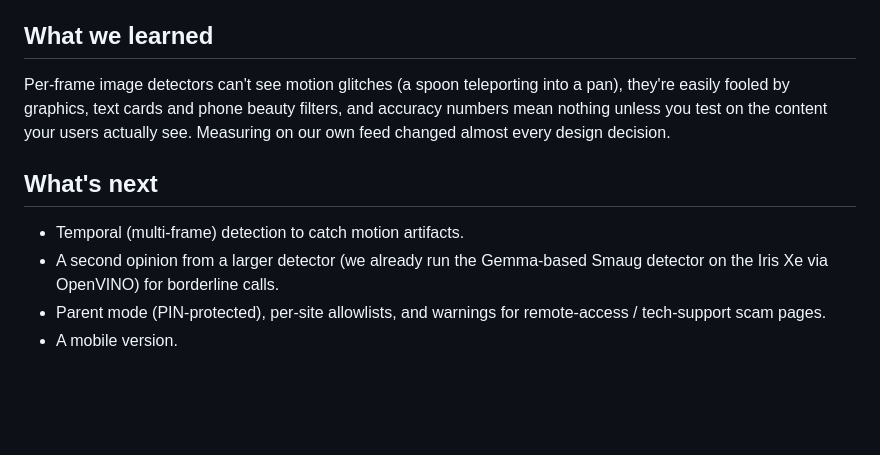
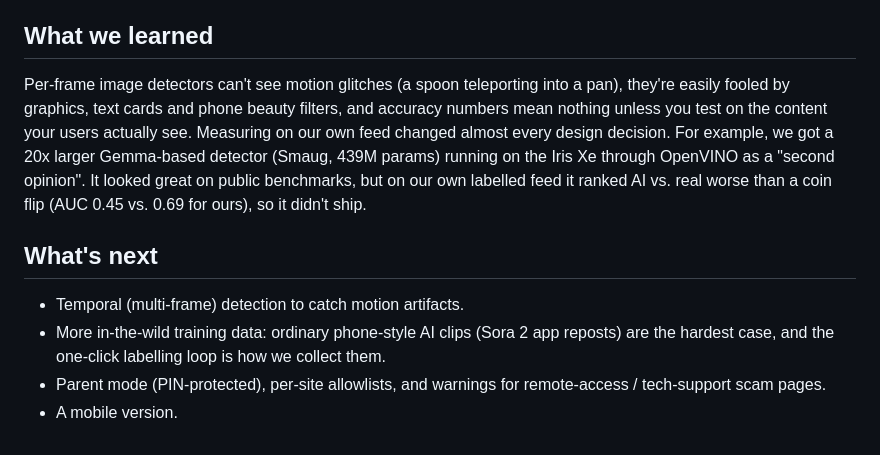
Before and after one commit to SteadyStatus21/SlopShield, a Markdown page: DEVPOST.md, the part around the change. Rendered like a GitHub page; blank space fills up the shorter version.

Commit message:
Docs: Smaug second opinion measured on the labelled feed (AUC 0.45) and dropped
Co-Authored-By: Claude Opus 5.5 <noreply@anthropic.com>

```diff
--- a/DEVPOST.md
+++ b/DEVPOST.md
@@ -58,11 +58,11 @@ On our own in-the-wild feed (held-out labels) it still misses about half of the
 
 ## What we learned
 
-Per-frame image detectors can't see motion glitches (a spoon teleporting into a pan), they're easily fooled by graphics, text cards and phone beauty filters, and accuracy numbers mean nothing unless you test on the content your users actually see. Measuring on our own feed changed almost every design decision.
+Per-frame image detectors can't see motion glitches (a spoon teleporting into a pan), they're easily fooled by graphics, text cards and phone beauty filters, and accuracy numbers mean nothing unless you test on the content your users actually see. Measuring on our own feed changed almost every design decision. For example, we got a 20x larger Gemma-based detector (Smaug, 439M params) running on the Iris Xe through OpenVINO as a "second opinion". It looked great on public benchmarks, but on our own labelled feed it ranked AI vs. real worse than a coin flip (AUC 0.45 vs. 0.69 for ours), so it didn't ship.
 
 ## What's next
 
 - Temporal (multi-frame) detection to catch motion artifacts.
-- A second opinion from a larger detector (we already run the Gemma-based Smaug detector on the Iris Xe via OpenVINO) for borderline calls.
+- More in-the-wild training data: ordinary phone-style AI clips (Sora 2 app reposts) are the hardest case, and the one-click labelling loop is how we collect them.
 - Parent mode (PIN-protected), per-site allowlists, and warnings for remote-access / tech-support scam pages.
 - A mobile version.
```
Also changed, not shown: MODEL.md (+1 -1 lines).
